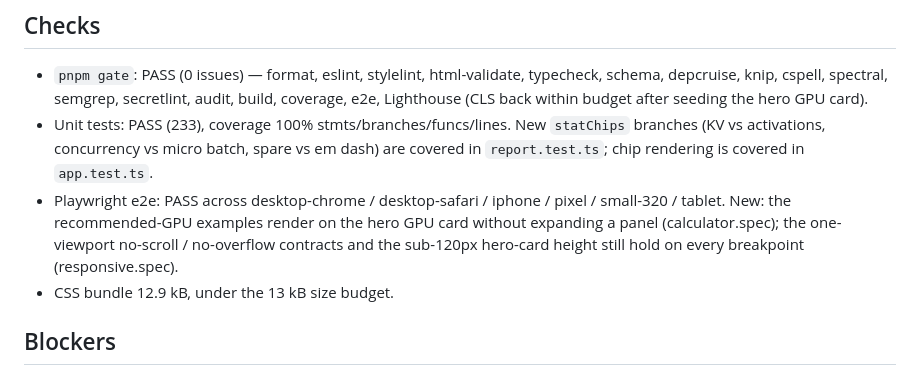
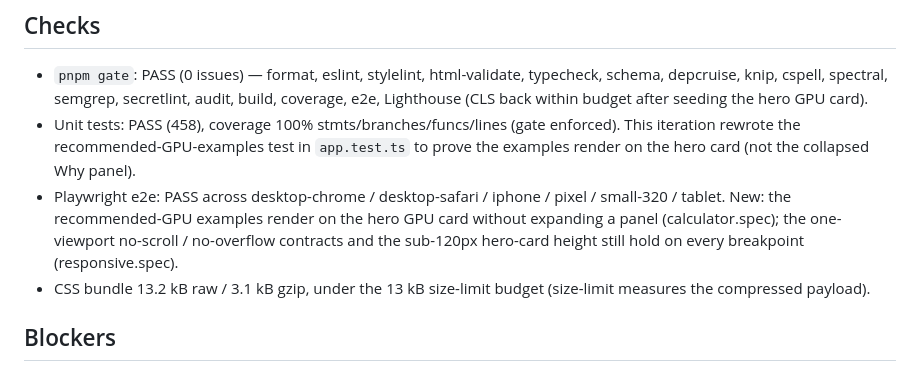
Before and after one commit to rxdt/ai_deployment_calculator, a Markdown page: docs/PROJECT_STATUS.md, the part around the change. Drawn GitHub-style.

Commit message:
Correct stale metrics in the project-status handoff
- Fix the unit-test count (233 -> 458, the full src/*.test.ts suite)
- Clarify the CSS size line as raw vs gzip against the size-limit budget
- Note this iteration's app.test rewrite proving hero-card examples placement

claude-frontend-3/3

```diff
--- a/docs/PROJECT_STATUS.md
+++ b/docs/PROJECT_STATUS.md
@@ -38,16 +38,17 @@
   typecheck, schema, depcruise, knip, cspell, spectral, semgrep, secretlint,
   audit, build, coverage, e2e, Lighthouse (CLS back within budget after seeding
   the hero GPU card).
-- Unit tests: PASS (233), coverage 100% stmts/branches/funcs/lines. New
-  `statChips` branches (KV vs activations, concurrency vs micro batch, spare vs
-  em dash) are covered in `report.test.ts`; chip rendering is covered in
-  `app.test.ts`.
+- Unit tests: PASS (458), coverage 100% stmts/branches/funcs/lines (gate
+  enforced). This iteration rewrote the recommended-GPU-examples test in
+  `app.test.ts` to prove the examples render on the hero card (not the collapsed
+  Why panel).
 - Playwright e2e: PASS across desktop-chrome / desktop-safari / iphone / pixel /
   small-320 / tablet. New: the recommended-GPU examples render on the hero GPU
   card without expanding a panel (calculator.spec); the one-viewport
   no-scroll / no-overflow contracts and the sub-120px hero-card height still hold
   on every breakpoint (responsive.spec).
-- CSS bundle 12.9 kB, under the 13 kB size budget.
+- CSS bundle 13.2 kB raw / 3.1 kB gzip, under the 13 kB size-limit budget
+  (size-limit measures the compressed payload).
 
 ## Blockers
 
```
